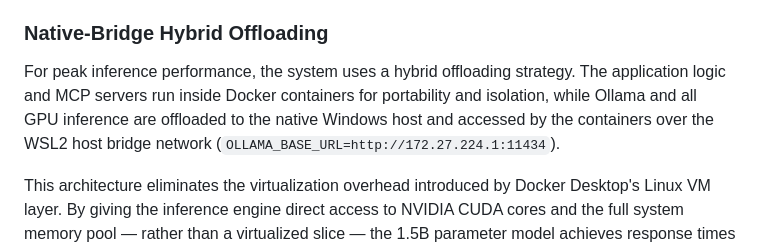
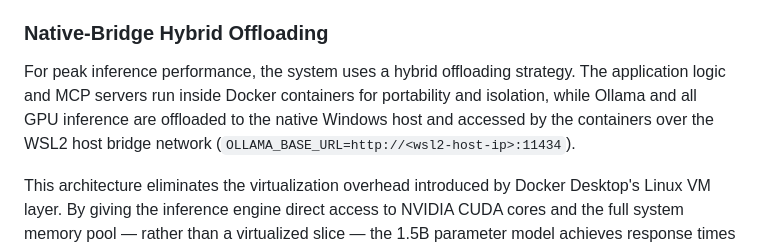
Before and after one commit to minakshimathpal/text2sql-agent-mcp, a Markdown page: README.md, the part around the change. GitHub-like rendering.

```diff
--- a/README.md
+++ b/README.md
@@ -96,7 +96,7 @@ The system is implemented as a Dockerized microservices architecture, with each
 
 ### Native-Bridge Hybrid Offloading
 
-For peak inference performance, the system uses a hybrid offloading strategy. The application logic and MCP servers run inside Docker containers for portability and isolation, while Ollama and all GPU inference are offloaded to the native Windows host and accessed by the containers over the WSL2 host bridge network (`OLLAMA_BASE_URL=http://172.27.224.1:11434`).
+For peak inference performance, the system uses a hybrid offloading strategy. The application logic and MCP servers run inside Docker containers for portability and isolation, while Ollama and all GPU inference are offloaded to the native Windows host and accessed by the containers over the WSL2 host bridge network (`OLLAMA_BASE_URL=http://<wsl2-host-ip>:11434`).
 
 This architecture eliminates the virtualization overhead introduced by Docker Desktop's Linux VM layer. By giving the inference engine direct access to NVIDIA CUDA cores and the full system memory pool — rather than a virtualized slice — the 1.5B parameter model achieves response times measured in seconds rather than minutes. The separation also means that GPU memory pressure from Ollama does not compete with the container's allocated memory ceiling.
 
```
